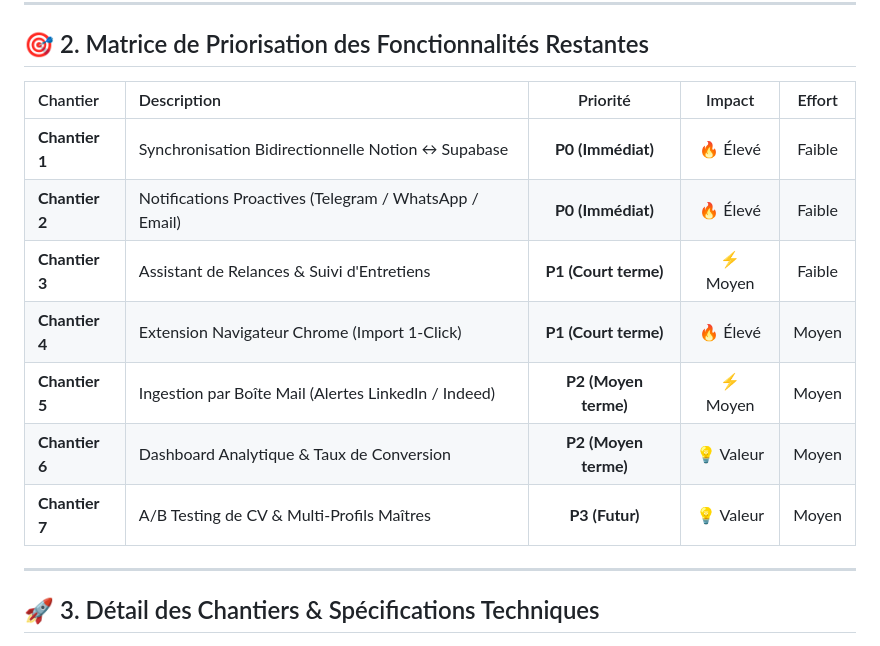
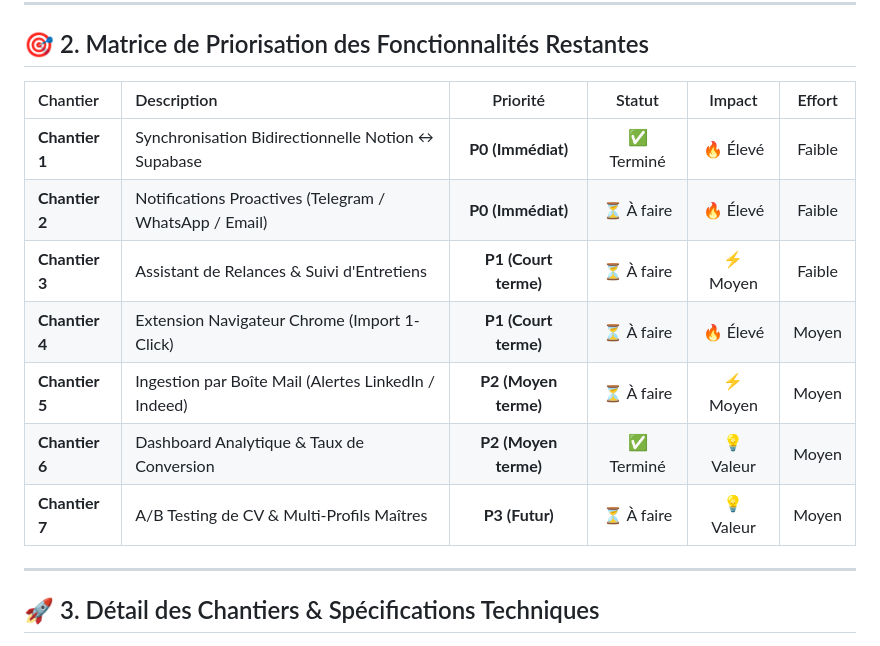
Before and after one commit to troemmanuel/trema-job-search, a Markdown page: SPEC_ROADMAP.md, the part around the change. GitHub-like rendering.

Commit message:
docs: mise a jour du statut des chantiers dans SPEC_ROADMAP.md

```diff
--- a/SPEC_ROADMAP.md
+++ b/SPEC_ROADMAP.md
@@ -26,15 +26,15 @@ Avant de détailler les chantiers restants, voici le périmètre d'ores et déj
 
 ## 🎯 2. Matrice de Priorisation des Fonctionnalités Restantes
 
-| Chantier | Description | Priorité | Impact | Effort |
-| :--- | :--- | :---: | :---: | :---: |
-| **Chantier 1** | Synchronisation Bidirectionnelle Notion ↔ Supabase | **P0 (Immédiat)** | 🔥 Élevé | Faible |
-| **Chantier 2** | Notifications Proactives (Telegram / WhatsApp / Email) | **P0 (Immédiat)** | 🔥 Élevé | Faible |
-| **Chantier 3** | Assistant de Relances & Suivi d'Entretiens | **P1 (Court terme)** | ⚡ Moyen | Faible |
-| **Chantier 4** | Extension Navigateur Chrome (Import 1-Click) | **P1 (Court terme)** | 🔥 Élevé | Moyen |
-| **Chantier 5** | Ingestion par Boîte Mail (Alertes LinkedIn / Indeed) | **P2 (Moyen terme)**| ⚡ Moyen | Moyen |
-| **Chantier 6** | Dashboard Analytique & Taux de Conversion | **P2 (Moyen terme)**| 💡 Valeur | Moyen |
-| **Chantier 7** | A/B Testing de CV & Multi-Profils Maîtres | **P3 (Futur)** | 💡 Valeur | Moyen |
+| Chantier | Description | Priorité | Statut | Impact | Effort |
+| :--- | :--- | :---: | :---: | :---: | :---: |
+| **Chantier 1** | Synchronisation Bidirectionnelle Notion ↔ Supabase | **P0 (Immédiat)** | ✅ Terminé | 🔥 Élevé | Faible |
+| **Chantier 2** | Notifications Proactives (Telegram / WhatsApp / Email) | **P0 (Immédiat)** | ⏳ À faire | 🔥 Élevé | Faible |
+| **Chantier 3** | Assistant de Relances & Suivi d'Entretiens | **P1 (Court terme)** | ⏳ À faire | ⚡ Moyen | Faible |
+| **Chantier 4** | Extension Navigateur Chrome (Import 1-Click) | **P1 (Court terme)** | ⏳ À faire | 🔥 Élevé | Moyen |
+| **Chantier 5** | Ingestion par Boîte Mail (Alertes LinkedIn / Indeed) | **P2 (Moyen terme)**| ⏳ À faire | ⚡ Moyen | Moyen |
+| **Chantier 6** | Dashboard Analytique & Taux de Conversion | **P2 (Moyen terme)**| ✅ Terminé | 💡 Valeur | Moyen |
+| **Chantier 7** | A/B Testing de CV & Multi-Profils Maîtres | **P3 (Futur)** | ⏳ À faire | 💡 Valeur | Moyen |
 
 ---
 
```
